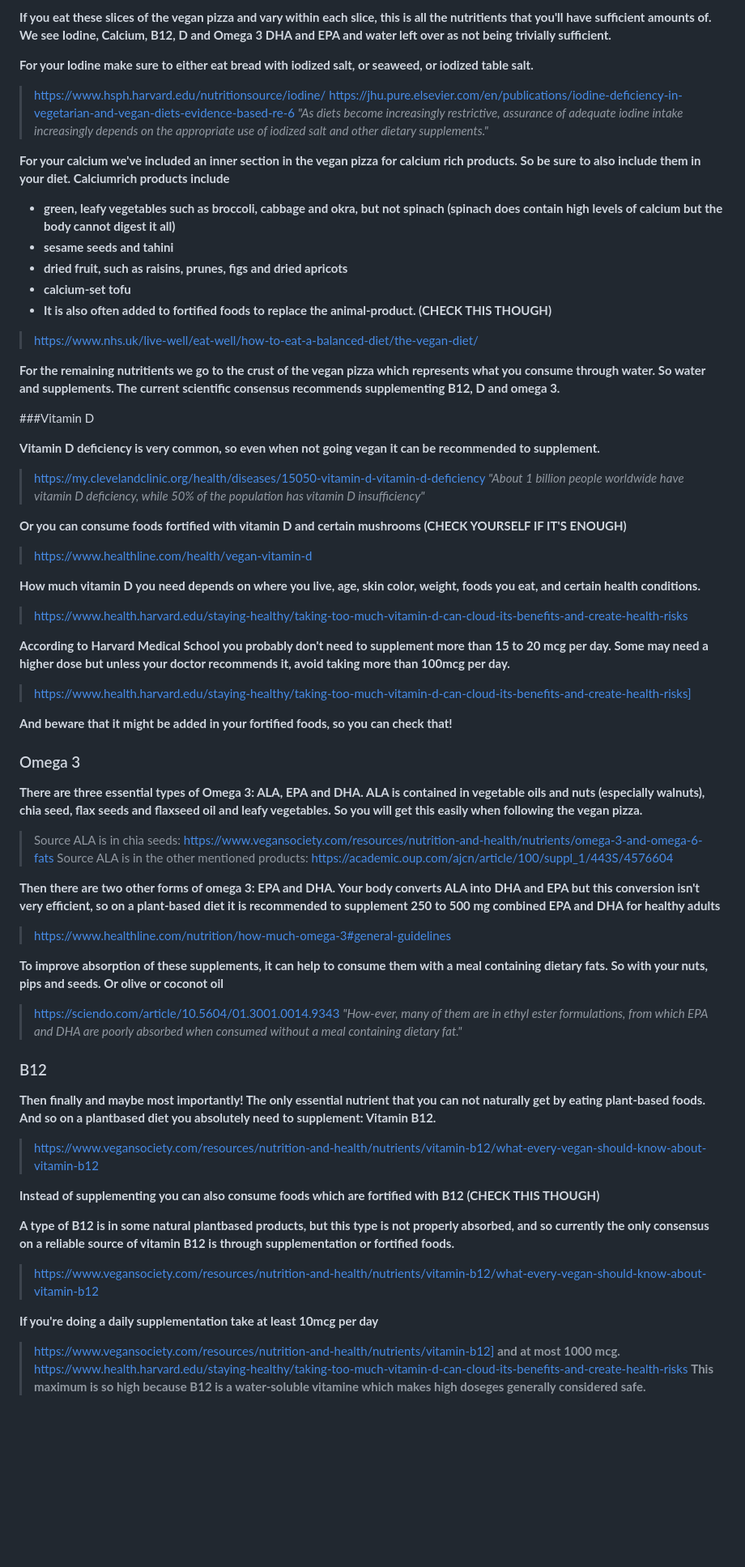
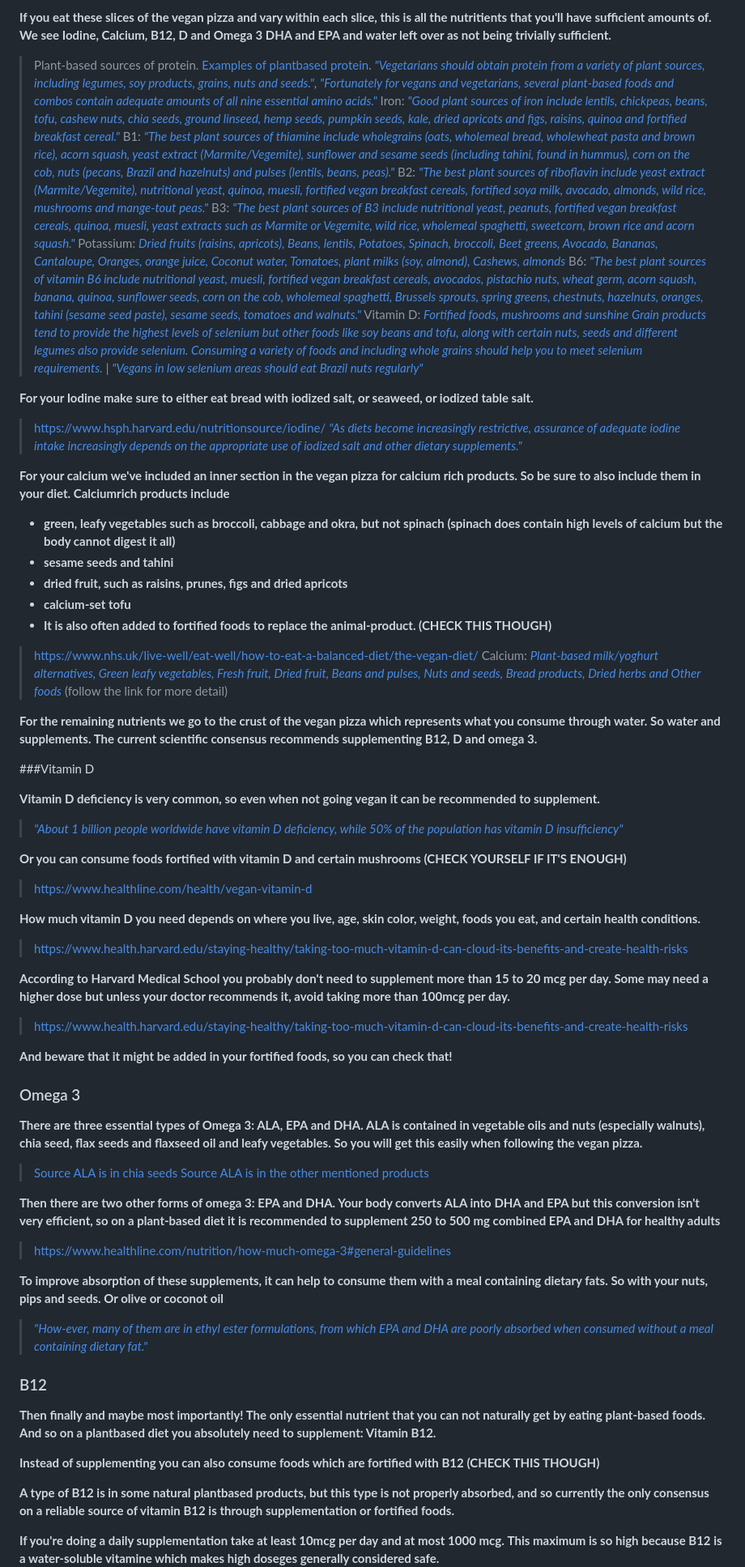
Before and after one commit to schipeltaper/veganexplainer, a Markdown page: index.md, the part around one of its changes. Shown at 81% size. Rendered like a GitHub page; blank space fills up the shorter version.

```diff
--- a/index.md
+++ b/index.md
@@ -94,9 +97,18 @@ Following is the script of the **"How to eat vegan healthily"** youtube video wi
 
 **If you eat these slices of the vegan pizza and vary within each slice, this is all the nutritients that you'll have sufficient amounts of. We see Iodine, Calcium, B12, D and Omega 3 DHA and EPA and water left over as not being trivially sufficient.**
+> Plant-based sources of protein. [Examples of plantbased protein](http://www.lynneshealth.com/resources/Articles/12%20Complete%20Proteins%20Vegetarians%20Need%20to%20Know%20About.pdf). [*"Vegetarians should obtain protein from a variety of plant sources, including legumes, soy products, grains, nuts and seeds."*](https://pubmed.ncbi.nlm.nih.gov/25369930/), [*"Fortunately for vegans and vegetarians, several plant-based foods and combos contain adequate amounts of all nine essential amino acids."*](https://www.healthline.com/nutrition/complete-protein-for-vegans#_noHeaderPrefixedContent)
+> Iron: [*"Good plant sources of iron include lentils, chickpeas, beans, tofu, cashew nuts, chia seeds, ground linseed, hemp seeds, pumpkin seeds, kale, dried apricots and figs, raisins, quinoa and fortified breakfast cereal."*](https://www.vegansociety.com/resources/nutrition-and-health/nutrients/iron)
+> B1: [*"The best plant sources of thiamine include wholegrains (oats, wholemeal bread, wholewheat pasta and brown rice), acorn squash, yeast extract (Marmite/Vegemite), sunflower and sesame seeds (including tahini, found in hummus), corn on the cob, nuts (pecans, Brazil and hazelnuts) and pulses (lentils, beans, peas)."*](https://viva.org.uk/health/vitamin-b1-thiamine/)
+> B2: [*"The best plant sources of riboflavin include yeast extract (Marmite/Vegemite), nutritional yeast, quinoa, muesli, fortified vegan breakfast cereals, fortified soya milk, avocado, almonds, wild rice, mushrooms and mange-tout peas."*](https://viva.org.uk/health/vitamin-b2-riboflavin/)
+> B3: [*"The best plant sources of B3 include nutritional yeast, peanuts, fortified vegan breakfast cereals, quinoa, muesli, yeast extracts such as Marmite or Vegemite, wild rice, wholemeal spaghetti, sweetcorn, brown rice and acorn squash."*](https://www.veganfoodandliving.com/vegan-diet/vegan-nutrition/vitamin-b3-how-to-make-sure-youre-getting-enough-on-your-vegan-diet/)
+> Potassium: [*Dried fruits (raisins, apricots), Beans, lentils, Potatoes, Spinach, broccoli, Beet greens, Avocado, Bananas, Cantaloupe, Oranges, orange juice, Coconut water, Tomatoes, plant milks (soy, almond), Cashews, almonds*](https://www.hsph.harvard.edu/nutritionsource/potassium/)
+> B6: [*"The best plant sources of vitamin B6 include nutritional yeast, muesli, fortified vegan breakfast cereals, avocados, pistachio nuts, wheat germ, acorn squash, banana, quinoa, sunflower seeds, corn on the cob, wholemeal spaghetti, Brussels sprouts, spring greens, chestnuts, hazelnuts, oranges, tahini (sesame seed paste), sesame seeds, tomatoes and walnuts."*](https://viva.org.uk/health/vitamin-b6-pyridoxine/)
+> Vitamin D: [*Fortified foods, mushrooms and sunshine*](https://www.healthline.com/health/vegan-vitamin-d#vegan-sources)
+> [*Grain products tend to provide the highest levels of selenium but other foods like soy beans and tofu, along with certain nuts, seeds and different legumes also provide selenium. Consuming a variety of foods and including whole grains should help you to meet selenium requirements.*](https://lettucevegout.com/vegan-nutrition/selenium/) | [*"Vegans in low selenium areas should eat Brazil nuts regularly"*](https://veganhealth.org/selenium/)
 
 **For your Iodine make sure to either eat bread with iodized salt, or seaweed, or iodized table salt.**
-> https://www.hsph.harvard.edu/nutritionsource/iodine/
-> https://jhu.pure.elsevier.com/en/publications/iodine-deficiency-in-vegetarian-and-vegan-diets-evidence-based-re-6 *"As diets become increasingly restrictive, assurance of adequate iodine intake increasingly depends on the appropriate use of iodized salt and other dietary supplements."*
+> [https://www.hsph.harvard.edu/nutritionsource/iodine/](https://www.hsph.harvard.edu/nutritionsource/iodine/)
+> [*"As diets become increasingly restrictive, assurance of adequate iodine intake increasingly depends on the appropriate use of iodized salt and other dietary supplements."*](https://jhu.pure.elsevier.com/en/publications/iodine-deficiency-in-vegetarian-and-vegan-diets-evidence-based-re-6)
 
 **For your calcium we've included an inner section in the vegan pizza for calcium rich products. So be sure to also include them in your diet. Calciumrich products include**
 - **green, leafy vegetables such as broccoli, cabbage and okra, but not spinach (spinach does contain high levels of calcium but the body cannot digest it all)**
@@ -104,48 +116,45 @@ Following is the script of the **"How to eat vegan healthily"** youtube video wi
 - **dried fruit, such as raisins, prunes, figs and dried apricots**
 - **calcium-set tofu**
 - **It is also often added to fortified foods to replace the animal-product. (CHECK THIS THOUGH)**
-> https://www.nhs.uk/live-well/eat-well/how-to-eat-a-balanced-diet/the-vegan-diet/
+> [https://www.nhs.uk/live-well/eat-well/how-to-eat-a-balanced-diet/the-vegan-diet/](https://www.nhs.uk/live-well/eat-well/how-to-eat-a-balanced-diet/the-vegan-diet/)
+> Calcium: [*Plant-based milk/yoghurt alternatives, Green leafy vegetables, Fresh fruit, Dried fruit, Beans and pulses, Nuts and seeds, Bread products, Dried herbs and Other foods*](https://www.bbcgoodfood.com/howto/guide/best-vegan-calcium-sources) (follow the link for more detail)
 
-**For the remaining nutritients we go to the crust of the vegan pizza which represents what you consume through water. So water and supplements. The current scientific consensus recommends supplementing B12, D and omega 3.**
+**For the remaining nutrients we go to the crust of the vegan pizza which represents what you consume through water. So water and supplements. The current scientific consensus recommends supplementing B12, D and omega 3.**
 
 ###Vitamin D
 
 **Vitamin D deficiency is very common, so even when not going vegan it can be recommended to supplement.**
-> https://my.clevelandclinic.org/health/diseases/15050-vitamin-d-vitamin-d-deficiency *"About 1 billion people worldwide have vitamin D deficiency, while 50% of the population has vitamin D insufficiency"*
+> [*"About 1 billion people worldwide have vitamin D deficiency, while 50% of the population has vitamin D insufficiency"*](https://my.clevelandclinic.org/health/diseases/15050-vitamin-d-vitamin-d-deficiency)
 
 **Or you can consume foods fortified with vitamin D and certain mushrooms (CHECK YOURSELF IF IT'S ENOUGH)**
->   https://www.healthline.com/health/vegan-vitamin-d
+> [https://www.healthline.com/health/vegan-vitamin-d](https://www.healthline.com/health/vegan-vitamin-d)
 
 **How much vitamin D you need depends on where you live, age, skin color, weight, foods you eat, and certain health conditions.**
-> https://www.health.harvard.edu/staying-healthy/taking-too-much-vitamin-d-can-cloud-its-benefits-and-create-health-risks
+> [https://www.health.harvard.edu/staying-healthy/taking-too-much-vitamin-d-can-cloud-its-benefits-and-create-health-risks](https://www.health.harvard.edu/staying-healthy/taking-too-much-vitamin-d-can-cloud-its-benefits-and-create-health-risks)
 
 **According to Harvard Medical School you probably don't need to supplement more than 15 to 20 mcg per day. Some may need a higher dose but unless your doctor recommends it, avoid taking more than 100mcg per day.**
-> https://www.health.harvard.edu/staying-healthy/taking-too-much-vitamin-d-can-cloud-its-benefits-and-create-health-risks]
+> [https://www.health.harvard.edu/staying-healthy/taking-too-much-vitamin-d-can-cloud-its-benefits-and-create-health-risks](https://www.health.harvard.edu/staying-healthy/taking-too-much-vitamin-d-can-cloud-its-benefits-and-create-health-risks)
 
 **And beware that it might be added in your fortified foods, so you can check that!**
 
 ### Omega 3
 **There are three essential types of Omega 3: ALA, EPA and DHA. ALA is contained in vegetable oils and nuts (especially walnuts), chia seed, flax seeds and flaxseed oil and leafy vegetables. So you will get this easily when following the vegan pizza.**
-> Source ALA is in chia seeds: https://www.vegansociety.com/resources/nutrition-and-health/nutrients/omega-3-and-omega-6-fats
-> Source ALA is in the other mentioned products: https://academic.oup.com/ajcn/article/100/suppl_1/443S/4576604
+> [Source ALA is in chia seeds](https://www.vegansociety.com/resources/nutrition-and-health/nutrients/omega-3-and-omega-6-fats)
+> [Source ALA is in the other mentioned products](https://academic.oup.com/ajcn/article/100/suppl_1/443S/4576604)
 
 **Then there are two other forms of omega 3: EPA and DHA. Your body converts ALA into DHA and EPA but this conversion isn't very efficient, so on a plant-based diet it is recommended to supplement 250 to 500 mg combined EPA and DHA for healthy adults**
-> https://www.healthline.com/nutrition/how-much-omega-3#general-guidelines
+> [https://www.healthline.com/nutrition/how-much-omega-3#general-guidelines](https://www.healthline.com/nutrition/how-much-omega-3#general-guidelines)
 
 **To improve absorption of these supplements, it can help to consume them with a meal containing dietary fats. So with your nuts, pips and seeds. Or olive or coconot oil**
-> https://sciendo.com/article/10.5604/01.3001.0014.9343 *"How-ever, many of them are in ethyl ester formulations, from which EPA and DHA are poorly absorbed when consumed without a meal containing dietary fat."*
+> [*"How-ever, many of them are in ethyl ester formulations, from which EPA and DHA are poorly absorbed when consumed without a meal containing dietary fat."*](https://sciendo.com/article/10.5604/01.3001.0014.9343)
 
 ### B12
 **Then finally and maybe most importantly! The only essential nutrient that you can not naturally get by eating plant-based foods. And so on a plantbased diet you absolutely need to supplement: Vitamin B12.**
-> https://www.vegansociety.com/resources/nutrition-and-health/nutrients/vitamin-b12/what-every-vegan-should-know-about-vitamin-b12
 
 **Instead of supplementing you can also consume foods which are fortified with B12 (CHECK THIS THOUGH)**
 
 **A type of B12 is in some natural plantbased products, but this type is not properly absorbed, and so currently the only consensus on a reliable source of vitamin B12 is through supplementation or fortified foods.**
-> https://www.vegansociety.com/resources/nutrition-and-health/nutrients/vitamin-b12/what-every-vegan-should-know-about-vitamin-b12
 
 **If you're doing a daily supplementation take at least 10mcg per day**
-> https://www.vegansociety.com/resources/nutrition-and-health/nutrients/vitamin-b12]
 **and at most 1000 mcg.**
-> https://www.health.harvard.edu/staying-healthy/taking-too-much-vitamin-d-can-cloud-its-benefits-and-create-health-risks
 **This maximum is so high because B12 is a water-soluble vitamine which makes high doseges generally considered safe.**
```
Also changed, not shown: other parts of index.md (+34 -29 lines).
